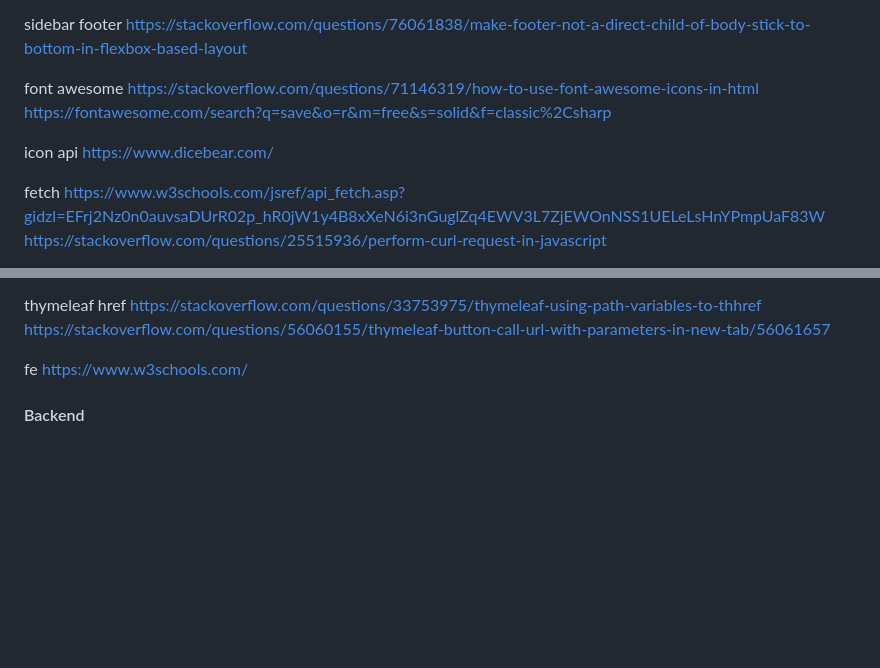
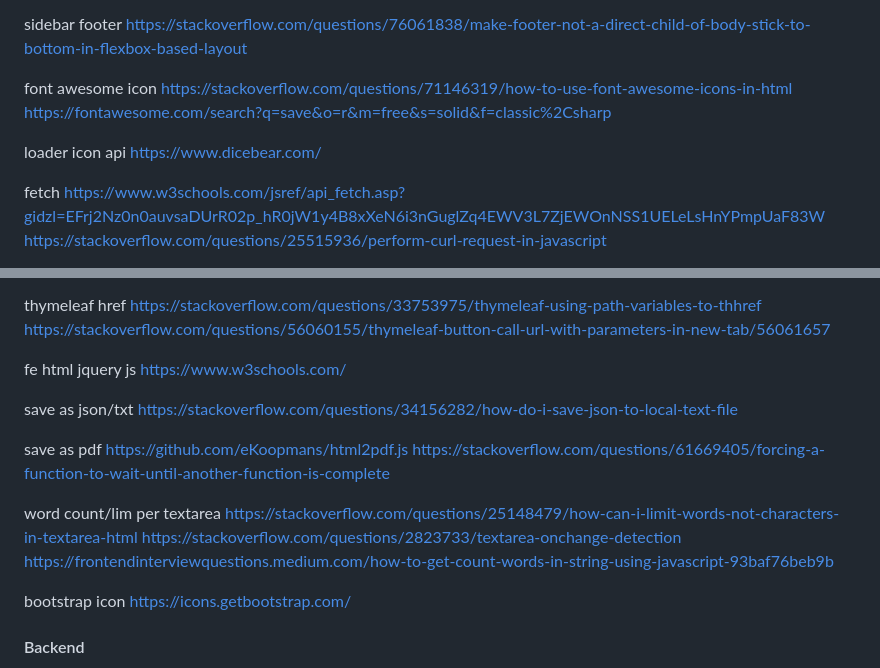
Before and after one commit to immasei/game-dialogue-generator, a Markdown page: README.md, 2 parts joined by grey strips. Rendered like a GitHub page; blank space fills up the shorter version.

Commit message:
docs: add references for fe final components

```diff
--- a/README.md
+++ b/README.md
@@ -168,9 +168,9 @@ bootstrap 5 https://getbootstrap.com/docs/5.0/getting-started/introduction/
 
 sidebar footer https://stackoverflow.com/questions/76061838/make-footer-not-a-direct-child-of-body-stick-to-bottom-in-flexbox-based-layout
 
-font awesome https://stackoverflow.com/questions/71146319/how-to-use-font-awesome-icons-in-html https://fontawesome.com/search?q=save&o=r&m=free&s=solid&f=classic%2Csharp
+font awesome icon https://stackoverflow.com/questions/71146319/how-to-use-font-awesome-icons-in-html https://fontawesome.com/search?q=save&o=r&m=free&s=solid&f=classic%2Csharp
 
-icon api https://www.dicebear.com/
+loader icon api https://www.dicebear.com/
 
 fetch https://www.w3schools.com/jsref/api_fetch.asp?gidzl=EFrj2Nz0n0auvsaDUrR02p_hR0jW1y4B8xXeN6i3nGuglZq4EWV3L7ZjEWOnNSS1UELeLsHnYPmpUaF83W https://stackoverflow.com/questions/25515936/perform-curl-request-in-javascript
 
@@ -192,7 +192,15 @@ thymeleaf selected option from model https://stackoverflow.com/questions/5077703
 
 thymeleaf href https://stackoverflow.com/questions/33753975/thymeleaf-using-path-variables-to-thhref https://stackoverflow.com/questions/56060155/thymeleaf-button-call-url-with-parameters-in-new-tab/56061657
 
-fe https://www.w3schools.com/
+fe html jquery js https://www.w3schools.com/
+
+save as json/txt https://stackoverflow.com/questions/34156282/how-do-i-save-json-to-local-text-file
+
+save as pdf https://github.com/eKoopmans/html2pdf.js https://stackoverflow.com/questions/61669405/forcing-a-function-to-wait-until-another-function-is-complete
+
+word count/lim per textarea https://stackoverflow.com/questions/25148479/how-can-i-limit-words-not-characters-in-textarea-html https://stackoverflow.com/questions/2823733/textarea-onchange-detection https://frontendinterviewquestions.medium.com/how-to-get-count-words-in-string-using-javascript-93baf76beb9b
+
+bootstrap icon https://icons.getbootstrap.com/
 
 #### Backend
 jpa qry https://www.bezkoder.com/jpa-filter-by-multiple-columns/ https://docs.spring.io/spring-data/jpa/reference/jpa/query-methods.html#jpa.query-methods.named-queries.annotation-based-configuration
```
